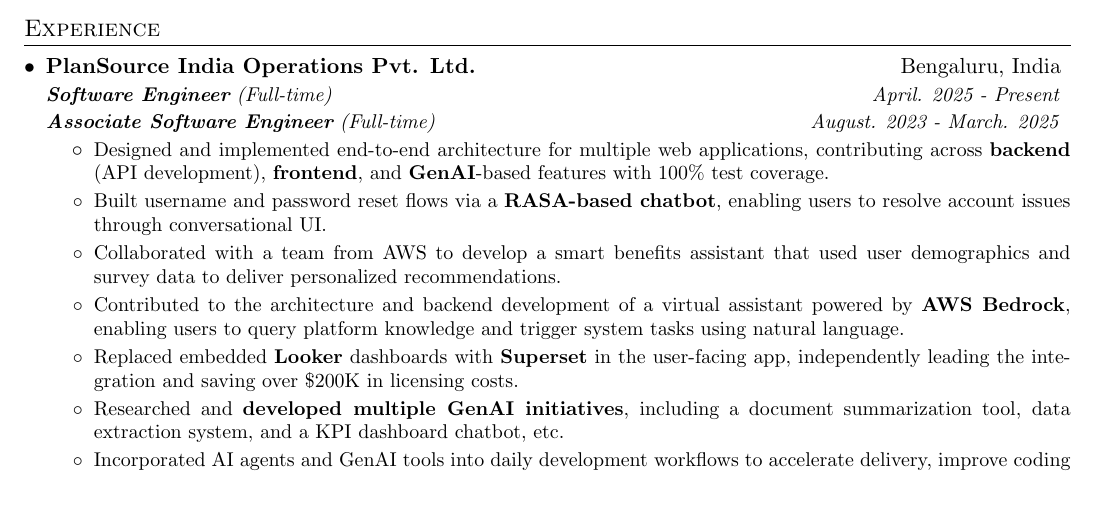
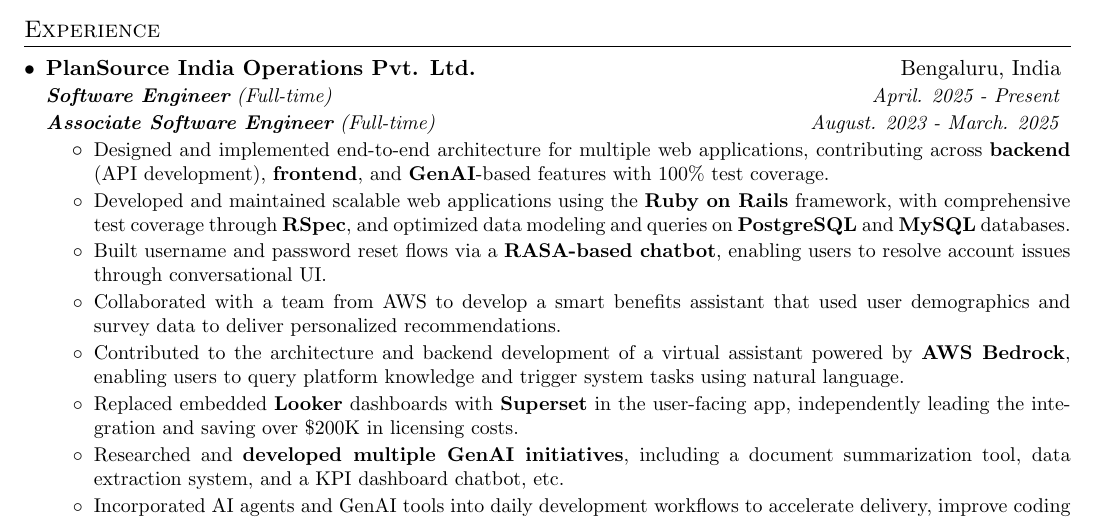
Before and after one commit to shubham8456/resume, a LaTeX CV (shubham_rawat_resume.tex): part of the page, cut so that both start at the same text, the shorter picture padded with empty space. Compiled offline with pdfLaTeX.

Commit message:
added experience about ruby on rails

```diff
--- a/shubham_rawat_resume.tex
+++ b/shubham_rawat_resume.tex
@@ -136,6 +136,7 @@
       {\textbf{Associate Software Engineer} (Full-time)}{August. 2023 - March. 2025}
       \resumeItemListStart
         \resumeExperienceItem{Designed and implemented end-to-end architecture for multiple web applications, contributing across \textbf{backend} (API development), \textbf{frontend}, and \textbf{GenAI}-based features with 100\% test coverage.}
+        \resumeExperienceItem{Developed and maintained scalable web applications using the \textbf{Ruby on Rails} framework, with comprehensive test coverage through \textbf{RSpec}, and optimized data modeling and queries on \textbf{PostgreSQL} and \textbf{MySQL} databases.}
         \resumeExperienceItem{Built username and password reset flows via a \textbf{RASA-based chatbot}, enabling users to resolve account issues through conversational UI.}
         \resumeExperienceItem{Collaborated with a team from AWS to develop a smart benefits assistant that used user demographics and survey data to deliver personalized recommendations.}
         \resumeExperienceItem{Contributed to the architecture and backend development of a virtual assistant powered by \textbf{AWS Bedrock}, enabling users to query platform knowledge and trigger system tasks using natural language.}
```
Also changed, not shown: resume_preview.png, shubham_rawat_resume.pdf.
